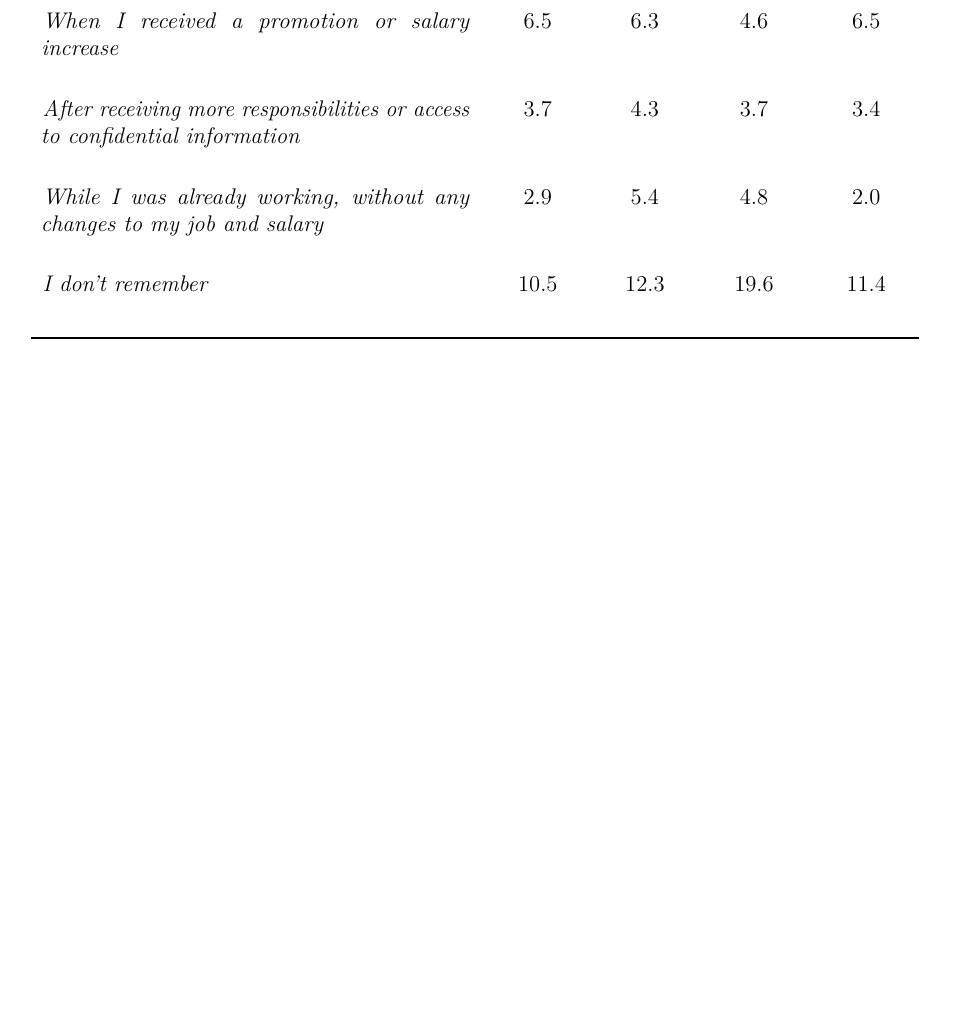
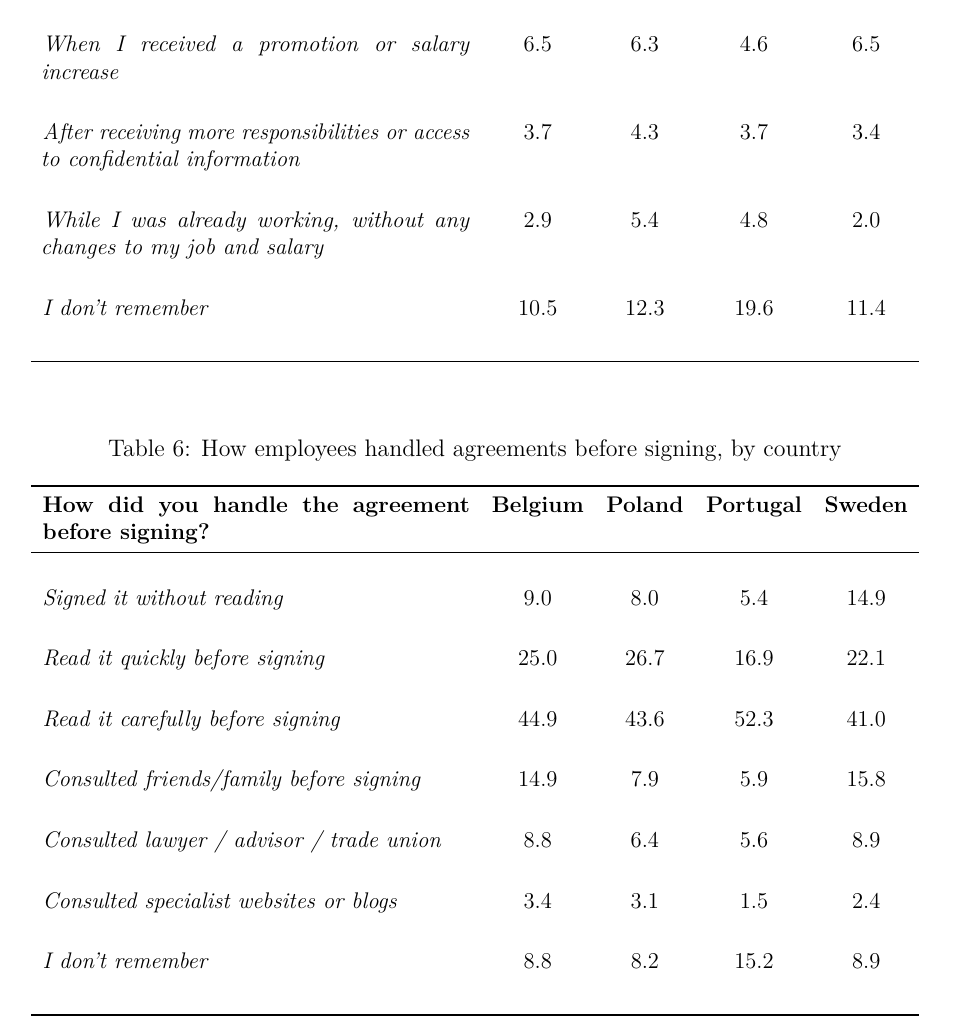
Before and after one commit to jacopoghigo/Overleaf_markindown, a LaTeX document (Main.tex, which reads tables/Q32_by_country_NCC.tex): part of page 8 of 8, cut so that both start at the same text, the shorter picture padded with empty space. Compiled offline with pdfLaTeX.

Commit message:
replicated Figure 5

```diff
--- /dev/null
+++ b/tables/Q32_by_country_NCC.tex
@@ -0,0 +1,32 @@
+\begin{table}[!ht]
+\centering
+\caption{How employees handled agreements before signing, by country}
+\label{tab:Q32_by_country_NCC}
+\resizebox{\textwidth}{!}{ % Ensures the table fits within the page width
+\begin{tabular}{p{0.5\textwidth}cccc} % Adjusted column width for the first column
+\toprule
+\textbf{How did you handle the agreement before signing?} &
+\textbf{Belgium} &
+\textbf{Poland} &
+\textbf{Portugal} &
+\textbf{Sweden} \\
+\midrule
+\addlinespace[1.5em]
+\textit{Signed it without reading} & 9.0 & 8.0 & 5.4 & 14.9 \\
+\addlinespace[1.5em]
+\textit{Read it quickly before signing} & 25.0 & 26.7 & 16.9 & 22.1 \\
+\addlinespace[1.5em]
+\textit{Read it carefully before signing} & 44.9 & 43.6 & 52.3 & 41.0 \\
+\addlinespace[1.5em]
+\textit{Consulted friends/family before signing} & 14.9 & 7.9 & 5.9 & 15.8 \\
+\addlinespace[1.5em]
+\textit{Consulted lawyer / advisor / trade union} & 8.8 & 6.4 & 5.6 & 8.9 \\
+\addlinespace[1.5em]
+\textit{Consulted specialist websites or blogs} & 3.4 & 3.1 & 1.5 & 2.4 \\
+\addlinespace[1.5em]
+\textit{I don’t remember} & 8.8 & 8.2 & 15.2 & 8.9 \\
+\addlinespace[1.5em]
+\bottomrule
+\end{tabular}
+}
+\end{table}
```
Also changed, not shown: Main.tex (+2 -3 lines), Main.pdf, 5 other files.
